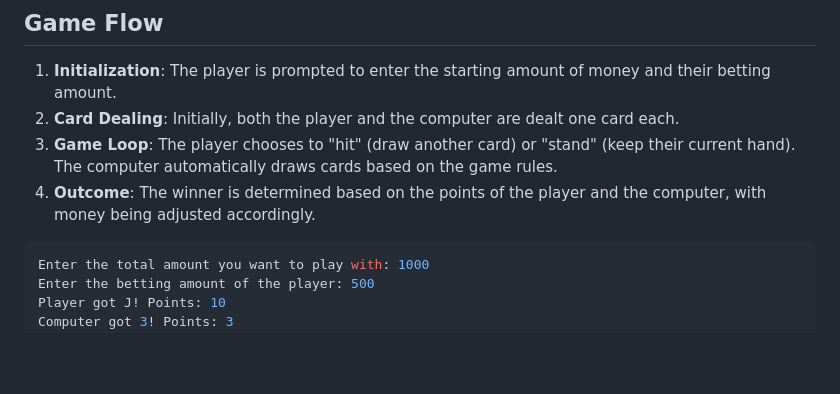
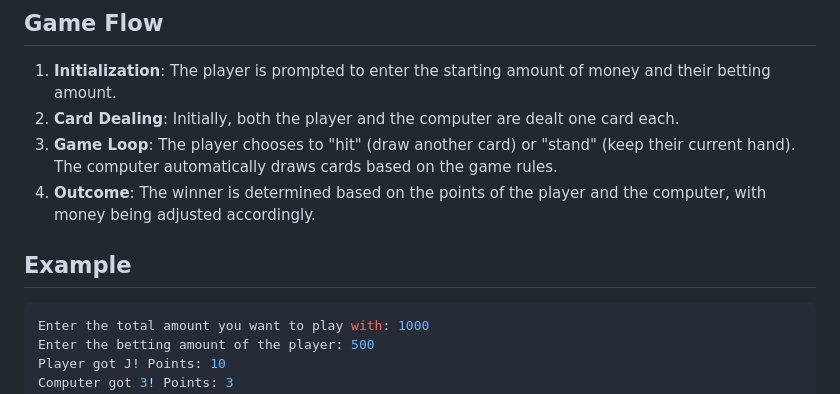
Before and after one commit to GospodinovPetar/Python-Strypes-Projects, a Markdown page: Complete Python Bootcamp/blackjack/readme.md, the part around the change. Drawn GitHub-style; blank space fills up the shorter version.

````diff
--- a/Complete Python Bootcamp/blackjack/readme.md
+++ b/Complete Python Bootcamp/blackjack/readme.md
@@ -37,6 +37,7 @@ This function checks the points of both players and determines the winner or if
 3. **Game Loop**: The player chooses to "hit" (draw another card) or "stand" (keep their current hand). The computer automatically draws cards based on the game rules.
 4. **Outcome**: The winner is determined based on the points of the player and the computer, with money being adjusted accordingly.
 
+## Example
 
 ```bash
 Enter the total amount you want to play with: 1000
````
